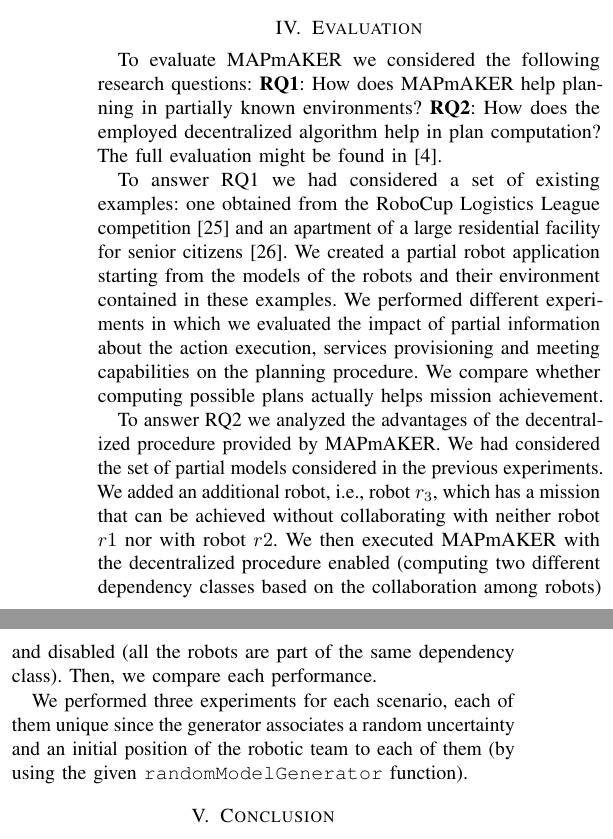
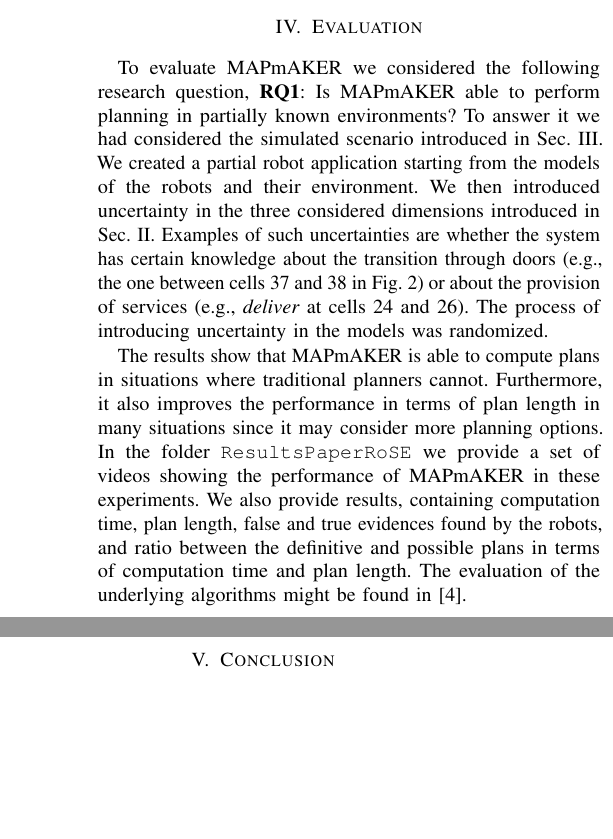
Before and after one commit to SergioGarG/2019RoSE_MAPmAKER, a LaTeX paper (doc.tex, which reads Sections/evaluation.tex): two parts of the columns of page 4 of 5, joined at a grey line, cut so that both start at the same text, the shorter picture padded with empty space. Compiled offline with pdfLaTeX; a missing font is replaced by an installed copy or a similar font; a LaTeX package or settings file that is missing is left out.

Commit message:
evaluation

```diff
--- a/Sections/evaluation.tex
+++ b/Sections/evaluation.tex
@@ -1,21 +1,33 @@
 
 
-To evaluate  \toolName\ we considered the following research questions: \textbf{RQ1}: How does MAPmAKER help planning in partially known environments? \textbf{RQ2}: How does the employed decentralized algorithm help in plan computation?
-The full evaluation might be found in~\cite{menghi2018multi}.
+To evaluate  \toolName\ we considered the following research question,
+\textbf{RQ1}: Is MAPmAKER able to perform planning in partially known environments?
+%\textbf{RQ1}: How does MAPmAKER help planning in partially known environments? \textbf{RQ2}: How does the employed decentralized algorithm help in plan computation?
+%The full evaluation might be found in~\cite{menghi2018multi}.
+To answer it we  had considered the simulated scenario introduced in Sec.~\ref{sec:tool}.
+We created a partial robot application starting from the models of the robots and their environment.
+We then introduced uncertainty in the three considered dimensions introduced in Sec.~\ref{sec:approach}.
+Examples of such uncertainties are whether the system has certain knowledge about the transition through doors (e.g., the one between cells 37 and 38 in Fig.~\ref{fig:runningexample}) or about the provision of services (e.g., \emph{deliver} at cells 24 and 26).
+The process of introducing uncertainty in the models was randomized.
 
-To answer RQ1 we  had considered a set of existing examples:
-one obtained from the RoboCup Logistics League competition~\cite{karrasrobocup} and an apartment of a large residential facility for senior citizens~\cite{map}.
-We created a partial robot application starting from the models of the robots and their environment contained in these examples.
-We performed different experiments in which we evaluated the impact of partial information about the action execution, services provisioning and meeting capabilities on the planning procedure.
-We compare whether computing possible plans actually helps mission achievement.
+The results show that \toolName~is able to compute plans in situations where traditional planners cannot.
+Furthermore, it also improves the performance in terms of plan length in many situations since it may consider more planning options.
+In the folder \texttt{ResultsPaperRoSE} we provide a set of videos showing the performance of \toolName~in these experiments.
+We also provide results, containing computation time, plan length, false and true evidences found by the robots, and ratio between the definitive and possible plans in terms of computation time and plan length.
+The evaluation of the underlying algorithms might be found in~\cite{menghi2018multi}.
 
-To answer RQ2 we analyzed the advantages of the decentralized procedure provided by \toolName.
-We had considered the set of partial models considered in the previous experiments.
-We added an additional robot, i.e., robot $r_3$, which has a mission that can be achieved without collaborating with neither  robot $r1$ nor with robot $r2$.
-We then executed \toolName\ with the decentralized procedure enabled (computing two different dependency classes based on the collaboration among robots) and disabled (all the robots are part of the same dependency class).
-Then, we compare each performance.
-
-We performed three experiments for each scenario, each of them unique since the generator associates a random uncertainty and an initial position of the robotic team to each of them (by using the given \texttt{randomModelGenerator} function).
+%a set of existing examples: one obtained from the RoboCup Logistics League competition~\cite{karrasrobocup} and an apartment of a large residential facility for senior citizens~\cite{map}.
+%We created a partial robot application starting from the models of the robots and their environment contained in these examples.
+%We performed different experiments in which we evaluated the impact of partial information about the action execution, services provisioning and meeting capabilities on the planning procedure.
+%We compare whether computing possible plans actually helps mission achievement.
+%
+%To answer RQ2 we analyzed the advantages of the decentralized procedure provided by \toolName.
+%We had considered the set of partial models considered in the previous experiments.
+%We added an additional robot, i.e., robot $r_3$, which has a mission that can be achieved without collaborating with neither  robot $r1$ nor with robot $r2$.
+%We then executed \toolName\ with the decentralized procedure enabled (computing two different dependency classes based on the collaboration among robots) and disabled (all the robots are part of the same dependency class).
+%Then, we compare each performance.
+%
+%We performed three experiments for each scenario, each of them unique since the generator associates a random uncertainty and an initial position of the robotic team to each of them (by using the given \texttt{randomModelGenerator} function).
 
 %To answer RQ1 we  had considered a set of existing examples:
 %one obtained from the RoboCup Logistics League competition~\cite{karrasrobocup} and an apartment of a large residential facility for senior citizens~\cite{map}.
```
Also changed, not shown: Sections/introduction.tex (+3 -2 lines), Sections/tool.tex (+1 -1 lines), doc.pdf.
